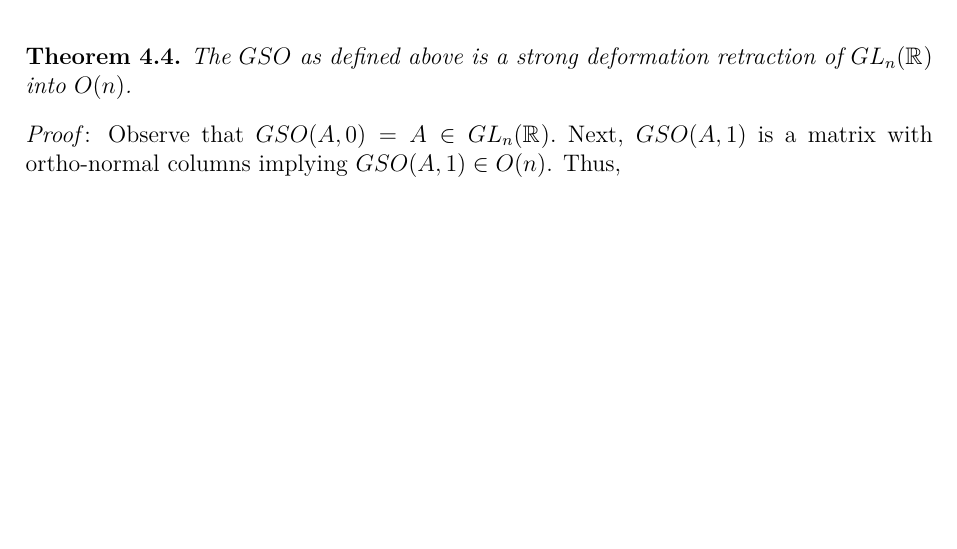
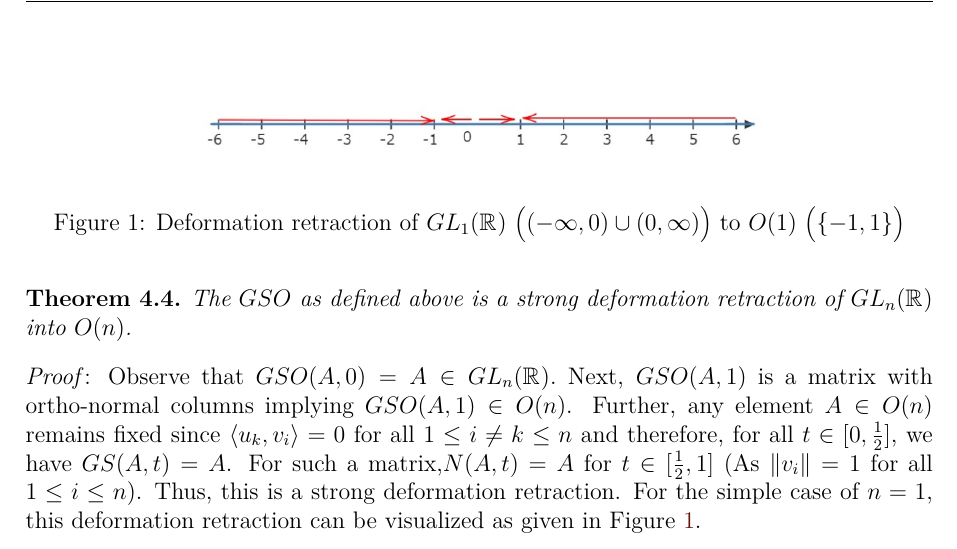
Before and after one commit to ShreyamMishra/MA5102, a LaTeX document (main.tex, which reads deformation_retract.tex): part of page 5 of 5, cut at the place of the change, the shorter picture padded with empty space. Compiled offline with pdfLaTeX.

Commit message:
completed assignment

```diff
--- a/deformation_retract.tex
+++ b/deformation_retract.tex
@@ -36,4 +36,10 @@ This is well-defined since $GS(A,t)$ and $N(A,t)$ agree at $t=\frac{1}{2}$.
 \begin{theorem}
 The $GSO$ as defined above is a strong deformation retraction of $GL_n(\R)$ into $O(n)$.
 \end{theorem}
-\emph{Proof}: Observe that $GSO(A,0) = A \in GL_n(\R).$ Next, $GSO(A,1)$ is a matrix with ortho-normal columns implying $GSO(A,1) \in O(n)$. Thus, $$
+\emph{Proof}: Observe that $GSO(A,0) = A \in GL_n(\R).$ Next, $GSO(A,1)$ is a matrix with ortho-normal columns implying $GSO(A,1) \in O(n)$. Further, any element $A \in O(n)$ remains fixed since $\innerprod{u_k, v_i} = 0$ for all $1 \leq i \neq k \leq n$ and therefore, for all $t \in [0,\frac{1}{2}]$, we have $GS(A, t)=A$. For such a matrix,$N(A, t)=A$ for $t \in [\frac{1}{2},1]$ (As $\norm{v_i} = 1$ for all $1 \leq i \leq n)$. Thus, this is a strong deformation retraction. For the simple case of $n=1$, this deformation retraction can be visualized as given in Figure~\ref{fig:deform-retract}.
+\begin{figure}[t]
+  \centering
+\includegraphics[width=10cm]{RealLine-deformation-retract.png}
+\caption{Deformation retraction of $GL_1(\R)$ $\bigl((-\infty, 0)\cup (0, \infty)\bigr)$ to $O(1)$ $\bigl(\{-1, 1\}\bigr)$}
+  \label{fig:deform-retract}
+\end{figure}
```
Also changed, not shown: RealLine-deformation-retract.png (added).
